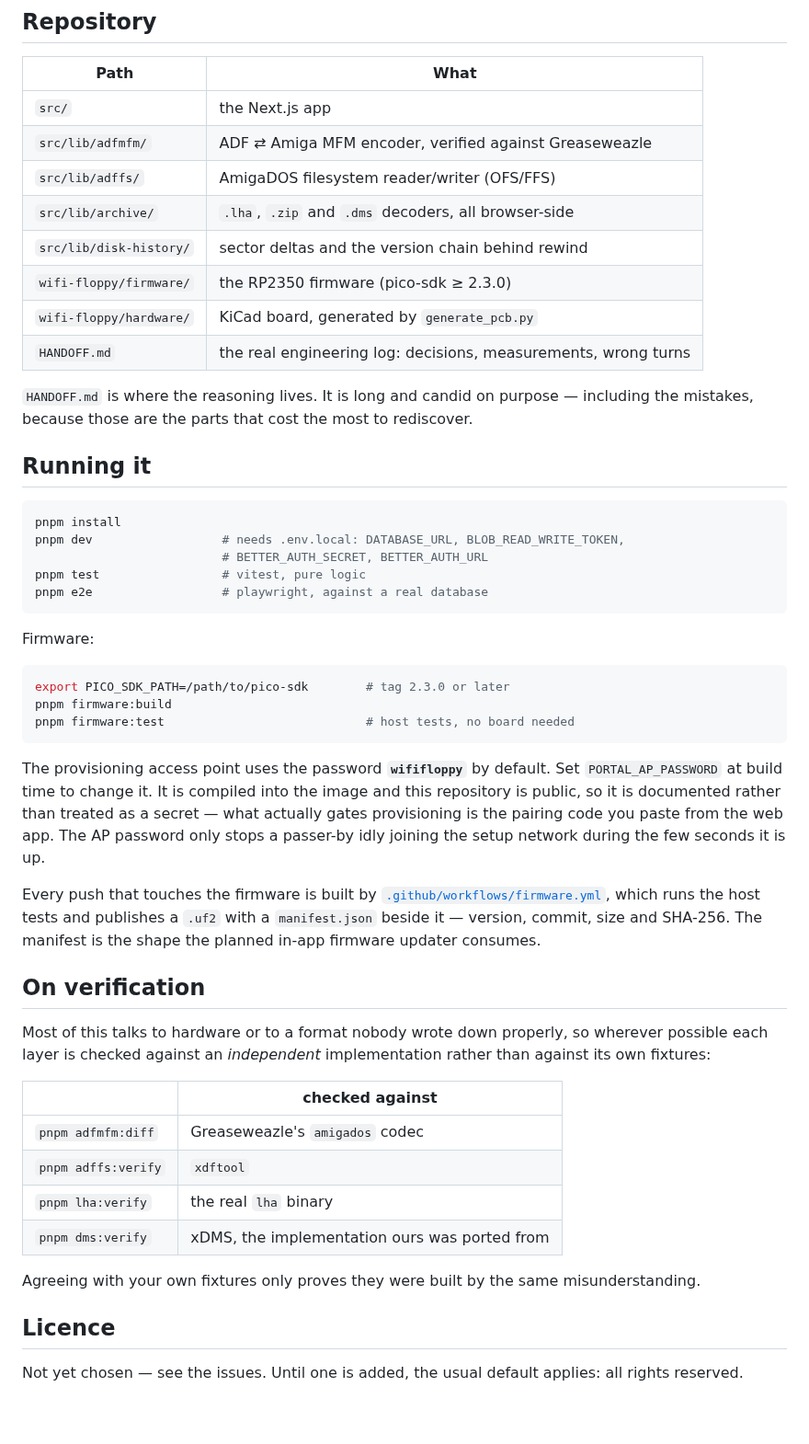
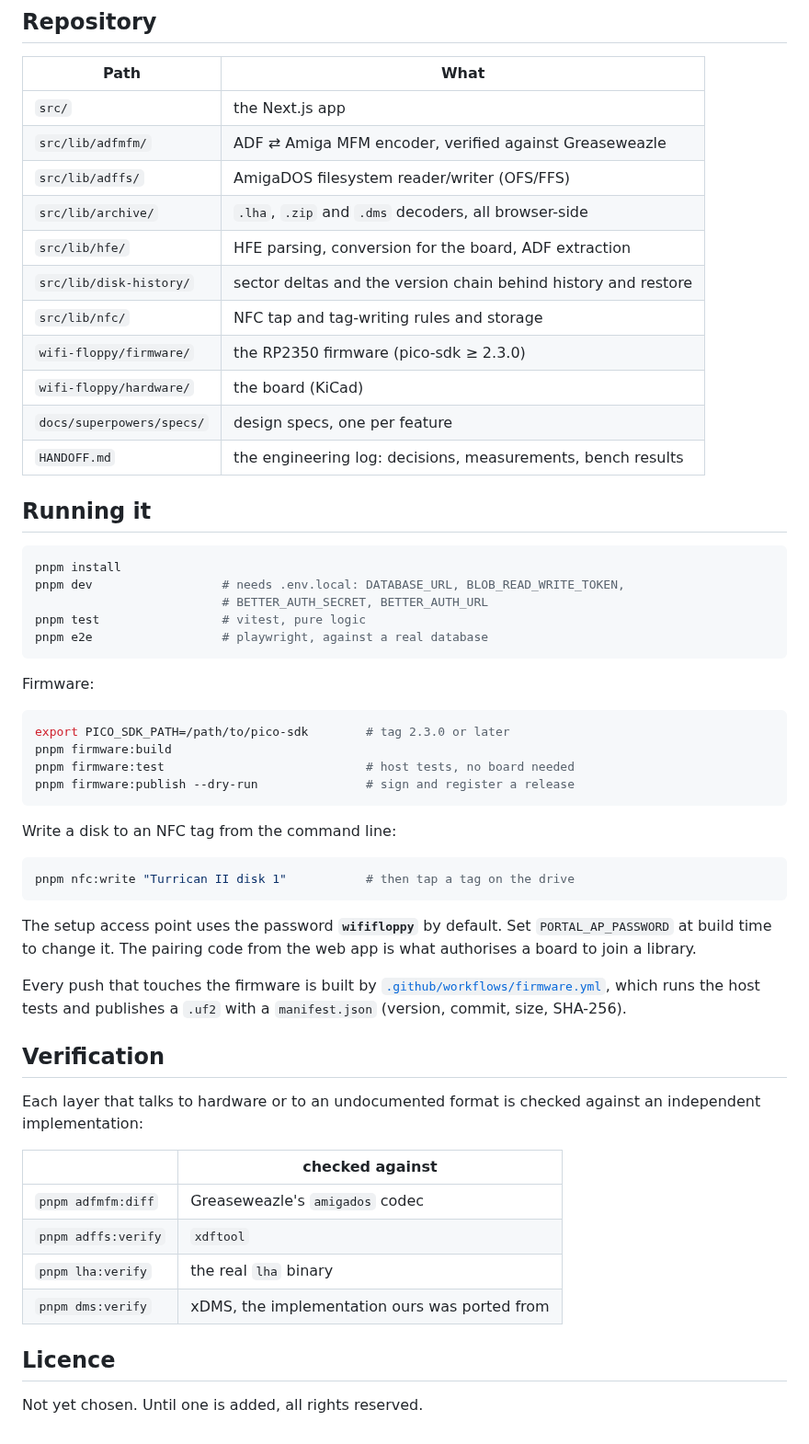
Before and after one commit to stefanskotte/webadf, a Markdown page: README.md, the part around one of its changes. Shown at 92% size. Drawn GitHub-style.

````diff
--- a/README.md
+++ b/README.md
@@ -86,14 +118,13 @@ Honest version, because a README that only lists what works is not useful.
 | `src/lib/adfmfm/` | ADF ⇄ Amiga MFM encoder, verified against Greaseweazle |
 | `src/lib/adffs/` | AmigaDOS filesystem reader/writer (OFS/FFS) |
 | `src/lib/archive/` | `.lha`, `.zip` and `.dms` decoders, all browser-side |
-| `src/lib/disk-history/` | sector deltas and the version chain behind rewind |
+| `src/lib/hfe/` | HFE parsing, conversion for the board, ADF extraction |
+| `src/lib/disk-history/` | sector deltas and the version chain behind history and restore |
+| `src/lib/nfc/` | NFC tap and tag-writing rules and storage |
 | `wifi-floppy/firmware/` | the RP2350 firmware (pico-sdk ≥ 2.3.0) |
-| `wifi-floppy/hardware/` | KiCad board, generated by `generate_pcb.py` |
-| `HANDOFF.md` | the real engineering log: decisions, measurements, wrong turns |
-
-`HANDOFF.md` is where the reasoning lives. It is long and candid on purpose —
-including the mistakes, because those are the parts that cost the most to
-rediscover.
+| `wifi-floppy/hardware/` | the board (KiCad) |
+| `docs/superpowers/specs/` | design specs, one per feature |
+| `HANDOFF.md` | the engineering log: decisions, measurements, bench results |
 
 ## Running it
 
@@ -111,26 +142,27 @@ Firmware:
 export PICO_SDK_PATH=/path/to/pico-sdk        # tag 2.3.0 or later
 pnpm firmware:build
 pnpm firmware:test                            # host tests, no board needed
+pnpm firmware:publish --dry-run               # sign and register a release
 ```
 
-The provisioning access point uses the password **`wififloppy`** by default.
-Set `PORTAL_AP_PASSWORD` at build time to change it. It is compiled into the
-image and this repository is public, so it is documented rather than treated as
-a secret — what actually gates provisioning is the pairing code you paste from
-the web app. The AP password only stops a passer-by idly joining the setup
-network during the few seconds it is up.
+Write a disk to an NFC tag from the command line:
+
+```bash
+pnpm nfc:write "Turrican II disk 1"           # then tap a tag on the drive
+```
+
+The setup access point uses the password **`wififloppy`** by default. Set
+`PORTAL_AP_PASSWORD` at build time to change it. The pairing code from the web app is
+what authorises a board to join a library.
 
 Every push that touches the firmware is built by
-[`.github/workflows/firmware.yml`](.github/workflows/firmware.yml), which runs
-the host tests and publishes a `.uf2` with a `manifest.json` beside it —
-version, commit, size and SHA-256. The manifest is the shape the planned in-app
-firmware updater consumes.
+[`.github/workflows/firmware.yml`](.github/workflows/firmware.yml), which runs the host
+tests and publishes a `.uf2` with a `manifest.json` (version, commit, size, SHA-256).
 
-## On verification
+## Verification
 
-Most of this talks to hardware or to a format nobody wrote down properly, so
-wherever possible each layer is checked against an *independent* implementation
-rather than against its own fixtures:
+Each layer that talks to hardware or to an undocumented format is checked against an
+independent implementation:
 
 | | checked against |
 |---|---|
@@ -139,10 +171,6 @@ rather than against its own fixtures:
 | `pnpm lha:verify` | the real `lha` binary |
 | `pnpm dms:verify` | xDMS, the implementation ours was ported from |
 
-Agreeing with your own fixtures only proves they were built by the same
-misunderstanding.
-
 ## Licence
 
-Not yet chosen — see the issues. Until one is added, the usual default applies:
-all rights reserved.
+Not yet chosen. Until one is added, all rights reserved.
````
Also changed, not shown: other parts of README.md (+83 -51 lines), docs/screenshots/board-rev-b.png (added).
